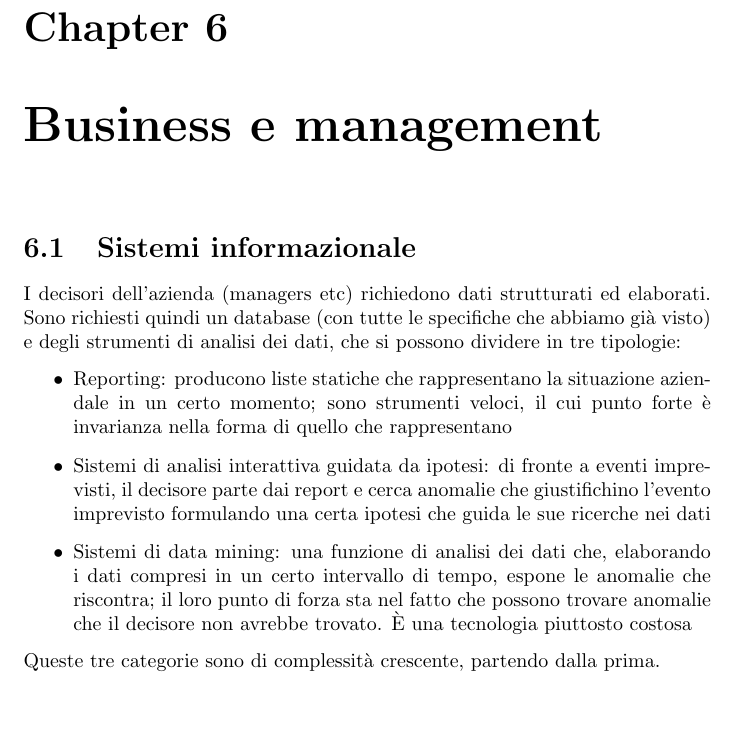
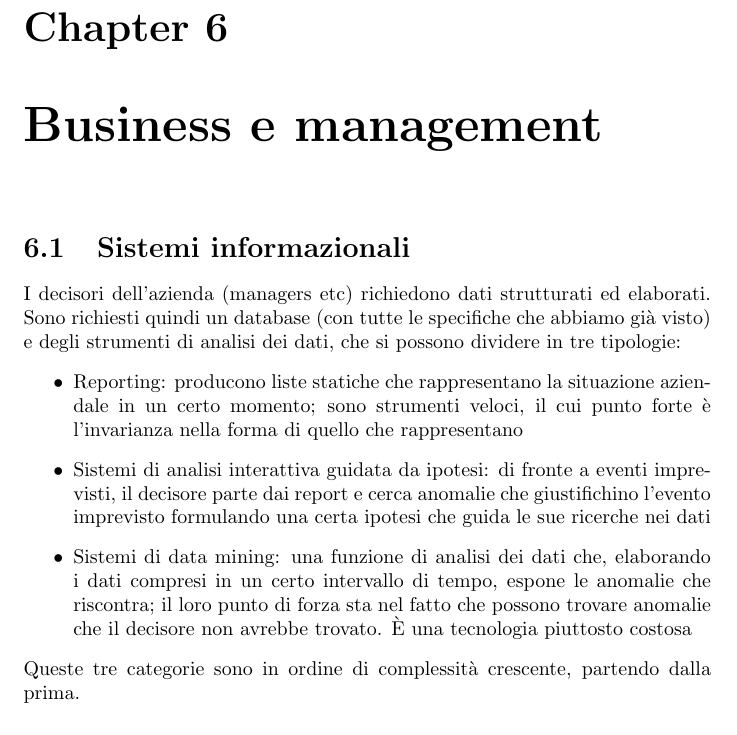
Before and after one commit to AleVq/InformaticaAziende, a LaTeX document (Informatica e Aziende.tex, which reads Chapters/chapter06.tex): part of page 21 of 26, cut so that both start at the same text, the shorter picture padded with empty space. Compiled offline with pdfLaTeX.

Commit message:
Tiny fixes

```diff
--- a/Chapters/chapter06.tex
+++ b/Chapters/chapter06.tex
@@ -2,12 +2,12 @@
 \chapter{Business e management}
 \label{chap:Business e management}
 
-\section{Sistemi informazionale}
-\label{sec:Sistemi informazionale}
+\section{Sistemi informazionali}
+\label{sec:Sistemi informazionali}
 I decisori dell'azienda (managers etc) richiedono dati strutturati ed elaborati.
 Sono richiesti quindi un database (con tutte le specifiche che abbiamo gi\`a visto) e degli strumenti di analisi dei dati, che si possono dividere in tre tipologie:
 \begin{itemize}
-  \item Reporting: producono liste statiche che rappresentano la situazione aziendale in un certo momento; sono strumenti veloci, il cui punto forte \`e invarianza nella forma di quello che rappresentano
+  \item Reporting: producono liste statiche che rappresentano la situazione aziendale in un certo momento; sono strumenti veloci, il cui punto forte \`e l'invarianza nella forma di quello che rappresentano
   \item Sistemi di analisi interattiva guidata da ipotesi: di fronte a eventi imprevisti, il decisore parte dai report
   e cerca anomalie che giustifichino l'evento imprevisto formulando una certa ipotesi che guida
   le sue ricerche nei dati
@@ -15,7 +15,7 @@ Sono richiesti quindi un database (con tutte le specifiche che abbiamo gi\`a vis
   di tempo, espone le anomalie che riscontra; il loro punto di forza sta nel fatto che possono trovare anomalie che
   il decisore non avrebbe trovato. \`E una tecnologia piuttosto costosa
 \end{itemize}
-Queste tre categorie sono di complessit\`a crescente, partendo dalla prima.
+Queste tre categorie sono in ordine di complessit\`a crescente, partendo dalla prima.
 
 \subsection{Caratteristiche dei sistemi informazionali}
 \label{sub:Caratteristiche dei sistemi informazionali}
```
